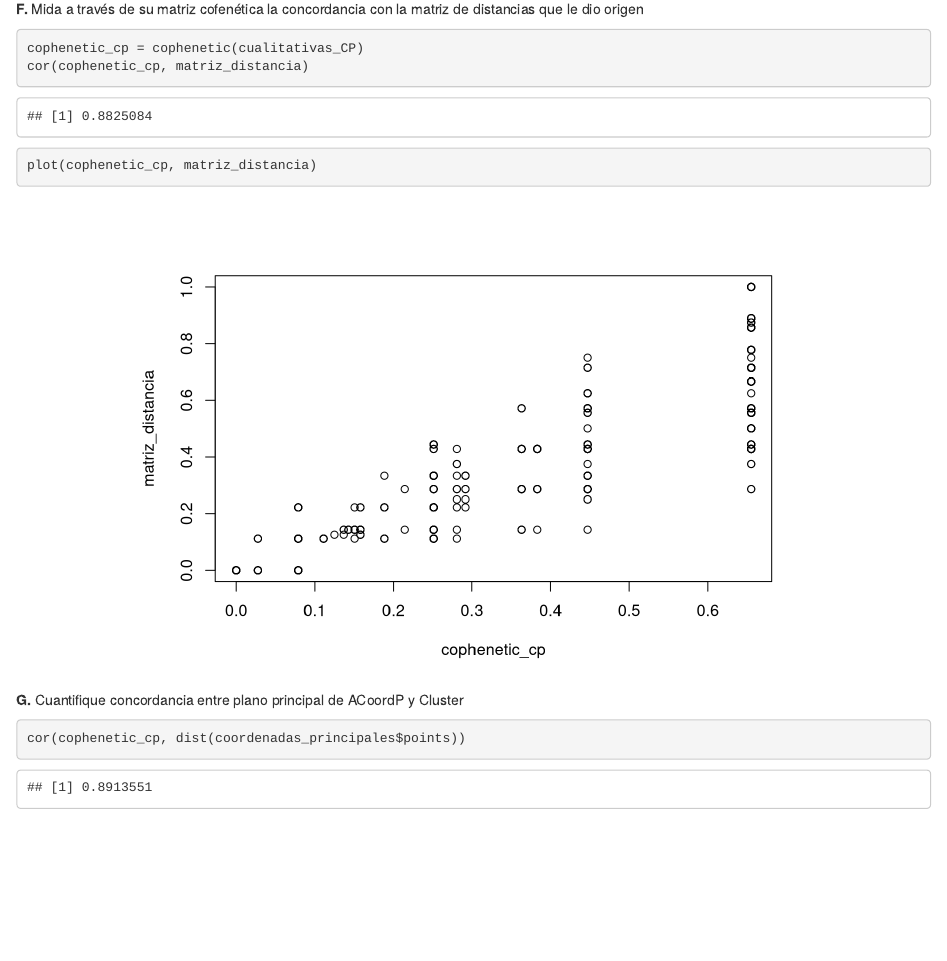
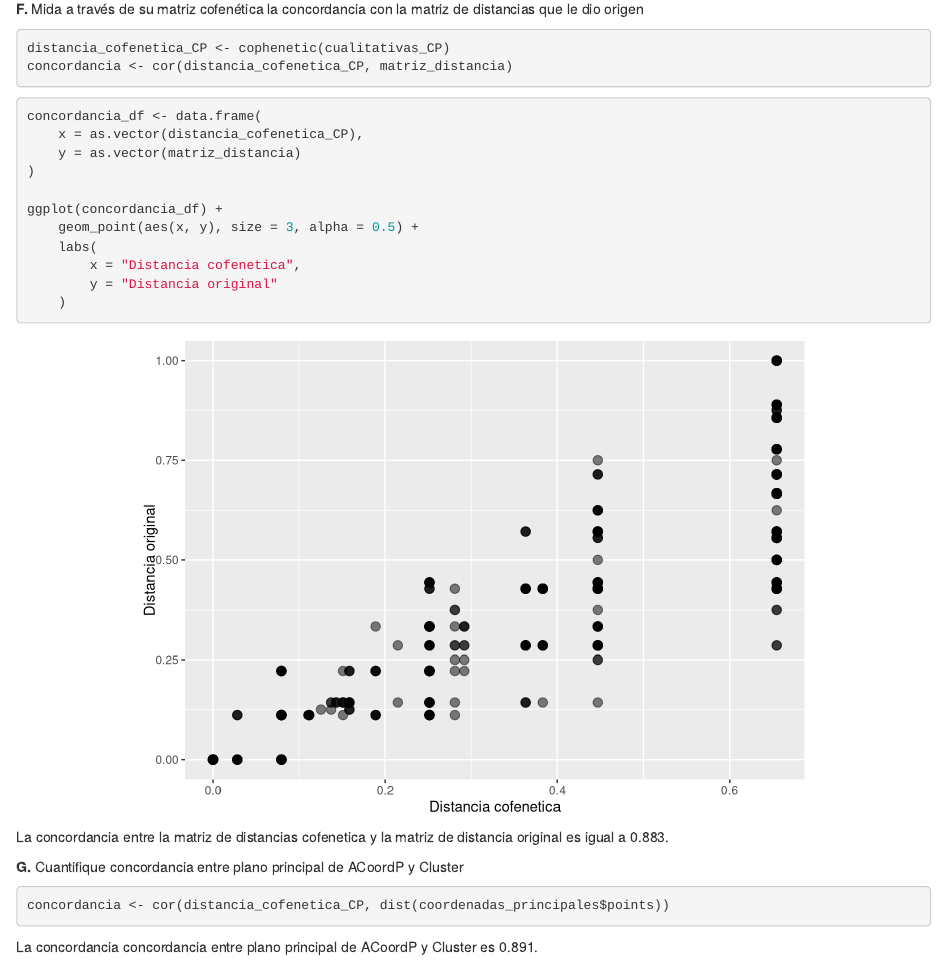
Before and after one commit to taodeying/multivariado3M, an R Markdown document (doc/tp1/parte_2.Rmd): the page in a window 1100 px wide, from 5360 px down. Rendered offline with R 4.5, knitr and Pandoc, with nearby package versions; code that draws random numbers runs with fixed seeds of ours.

Commit message:
Ejercicio 2 completo, falta revisar

````diff
--- a/doc/tp1/parte_2.Rmd
+++ b/doc/tp1/parte_2.Rmd
@@ -253,13 +253,32 @@ ggplot(dendro_data$segments) +
 distancias que le dio origen
 
 ```{r}
-cophenetic_cp = cophenetic(cualitativas_CP)
-cor(cophenetic_cp, matriz_distancia)
-plot(cophenetic_cp, matriz_distancia)
+distancia_cofenetica_CP <- cophenetic(cualitativas_CP)
+concordancia <- cor(distancia_cofenetica_CP, matriz_distancia)
 ```
+
+```{r}
+concordancia_df <- data.frame(
+    x = as.vector(distancia_cofenetica_CP),
+    y = as.vector(matriz_distancia)
+)
+
+ggplot(concordancia_df) +
+    geom_point(aes(x, y), size = 3, alpha = 0.5) +
+    labs(
+        x = "Distancia cofenetica",
+        y = "Distancia original"
+    )
+```
+
+La concordancia entre la matriz de distancias cofenetica y la matriz de
+distancia original es igual  a `r round(concordancia, 3)`.
 
 **G.** Cuantifique concordancia entre plano principal de ACoordP y Cluster
 
 ```{r}
-cor(cophenetic_cp, dist(coordenadas_principales$points))
+concordancia <- cor(distancia_cofenetica_CP, dist(coordenadas_principales$points))
 ```
+
+La concordancia concordancia entre plano principal de ACoordP y Cluster es
+`r round(concordancia, 3)`.
````
Also changed, not shown: doc/tp1/parte_2.html.
